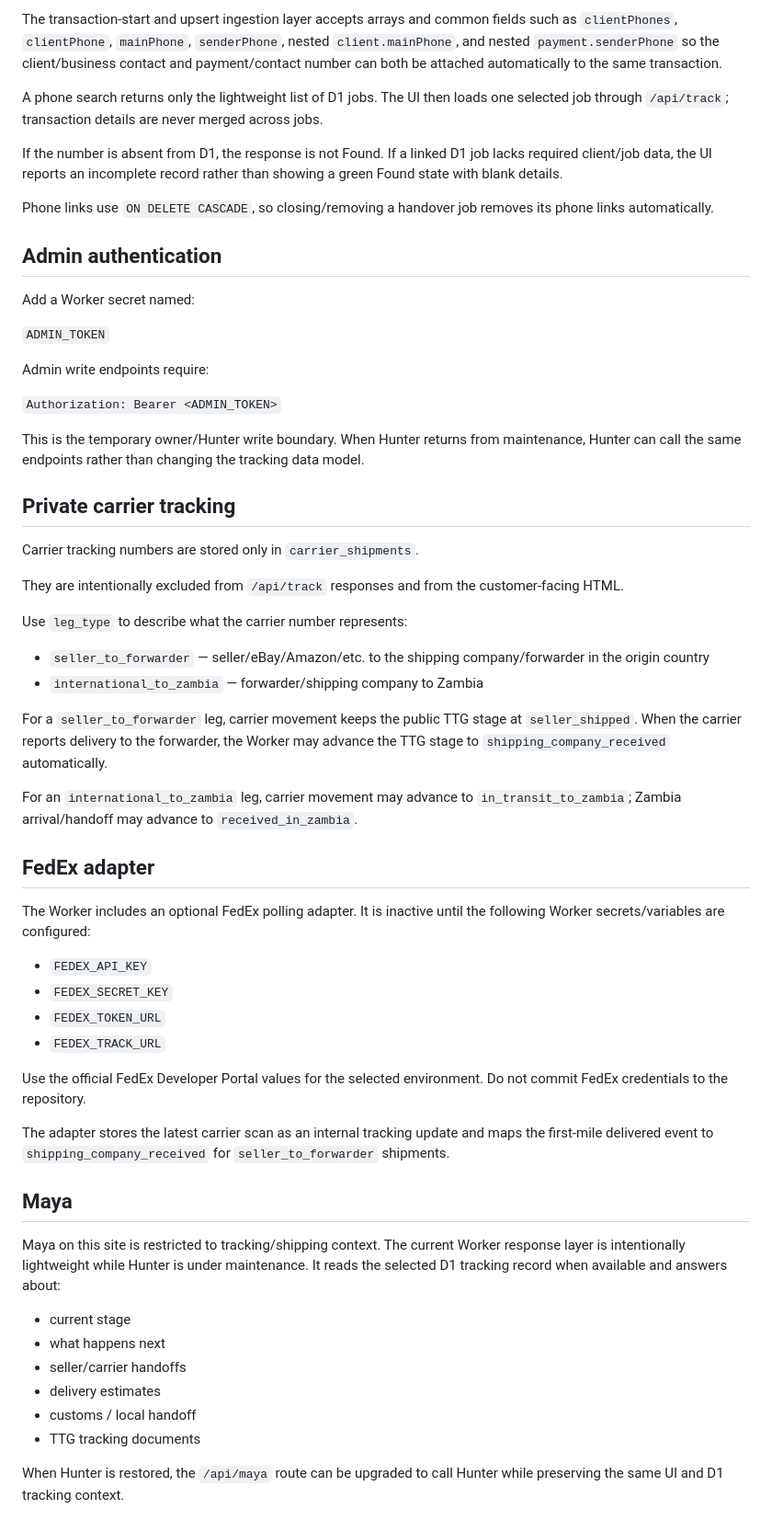
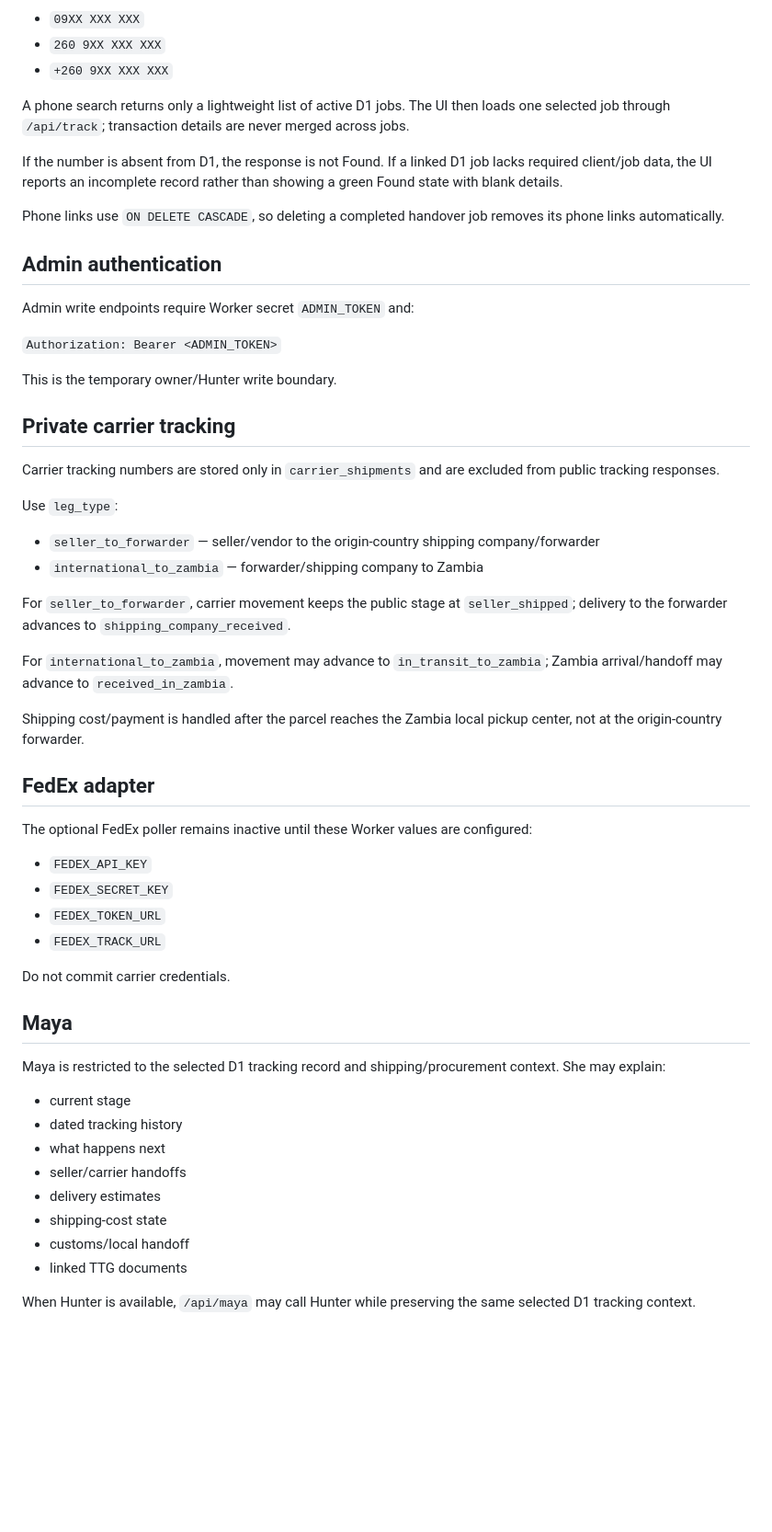
Before and after one commit to jaydumisuni/Package-Tracking, a Markdown page: docs/TRACKING_BACKEND.md, the part around one of its changes. Shown at 92% size. GitHub-like rendering; blank space fills up the shorter version.

```diff
--- a/docs/TRACKING_BACKEND.md
+++ b/docs/TRACKING_BACKEND.md
@@ -84,61 +82,59 @@ Zambian forms such as `0974716428`, `260974716428`, and `+260 974 716 428` norma
 
-The transaction-start and upsert ingestion layer accepts arrays and common fields such as `clientPhones`, `clientPhone`, `mainPhone`, `senderPhone`, nested `client.mainPhone`, and nested `payment.senderPhone` so the client/business contact and payment/contact number can both be attached automatically to the same transaction.
+- `09XX XXX XXX`
+- `260 9XX XXX XXX`
+- `+260 9XX XXX XXX`
 
-A phone search returns only the lightweight list of D1 jobs. The UI then loads one selected job through `/api/track`; transaction details are never merged across jobs.
+A phone search returns only a lightweight list of active D1 jobs. The UI then loads one selected job through `/api/track`; transaction details are never merged across jobs.
 
 If the number is absent from D1, the response is not Found. If a linked D1 job lacks required client/job data, the UI reports an incomplete record rather than showing a green Found state with blank details.
 
-Phone links use `ON DELETE CASCADE`, so closing/removing a handover job removes its phone links automatically.
+Phone links use `ON DELETE CASCADE`, so deleting a completed handover job removes its phone links automatically.
 
 ## Admin authentication
 
-Add a Worker secret named:
-
-`ADMIN_TOKEN`
-
-Admin write endpoints require:
+Admin write endpoints require Worker secret `ADMIN_TOKEN` and:
 
 `Authorization: Bearer <ADMIN_TOKEN>`
 
-This is the temporary owner/Hunter write boundary. When Hunter returns from maintenance, Hunter can call the same endpoints rather than changing the tracking data model.
+This is the temporary owner/Hunter write boundary.
 
 ## Private carrier tracking
 
-Carrier tracking numbers are stored only in `carrier_shipments`.
+Carrier tracking numbers are stored only in `carrier_shipments` and are excluded from public tracking responses.
 
-They are intentionally excluded from `/api/track` responses and from the customer-facing HTML.
+Use `leg_type`:
 
-Use `leg_type` to describe what the carrier number represents:
-
-- `seller_to_forwarder` — seller/eBay/Amazon/etc. to the shipping company/forwarder in the origin country
+- `seller_to_forwarder` — seller/vendor to the origin-country shipping company/forwarder
 - `international_to_zambia` — forwarder/shipping company to Zambia
 
-For a `seller_to_forwarder` leg, carrier movement keeps the public TTG stage at `seller_shipped`. When the carrier reports delivery to the forwarder, the Worker may advance the TTG stage to `shipping_company_received` automatically.
+For `seller_to_forwarder`, carrier movement keeps the public stage at `seller_shipped`; delivery to the forwarder advances to `shipping_company_received`.
 
-For an `international_to_zambia` leg, carrier movement may advance to `in_transit_to_zambia`; Zambia arrival/handoff may advance to `received_in_zambia`.
+For `international_to_zambia`, movement may advance to `in_transit_to_zambia`; Zambia arrival/handoff may advance to `received_in_zambia`.
+
+Shipping cost/payment is handled after the parcel reaches the Zambia local pickup center, not at the origin-country forwarder.
 
 ## FedEx adapter
 
-The Worker includes an optional FedEx polling adapter. It is inactive until the following Worker secrets/variables are configured:
+The optional FedEx poller remains inactive until these Worker values are configured:
 
 - `FEDEX_API_KEY`
 - `FEDEX_SECRET_KEY`
 - `FEDEX_TOKEN_URL`
 - `FEDEX_TRACK_URL`
 
-Use the official FedEx Developer Portal values for the selected environment. Do not commit FedEx credentials to the repository.
-
-The adapter stores the latest carrier scan as an internal tracking update and maps the first-mile delivered event to `shipping_company_received` for `seller_to_forwarder` shipments.
+Do not commit carrier credentials.
 
 ## Maya
 
-Maya on this site is restricted to tracking/shipping context. The current Worker response layer is intentionally lightweight while Hunter is under maintenance. It reads the selected D1 tracking record when available and answers about:
+Maya is restricted to the selected D1 tracking record and shipping/procurement context. She may explain:
 
 - current stage
+- dated tracking history
 - what happens next
 - seller/carrier handoffs
 - delivery estimates
-- customs / local handoff
-- TTG tracking documents
+- shipping-cost state
+- customs/local handoff
+- linked TTG documents
 
-When Hunter is restored, the `/api/maya` route can be upgraded to call Hunter while preserving the same UI and D1 tracking context.
+When Hunter is available, `/api/maya` may call Hunter while preserving the same selected D1 tracking context.
```
Also changed, not shown: other parts of docs/TRACKING_BACKEND.md (+27 -29 lines).
